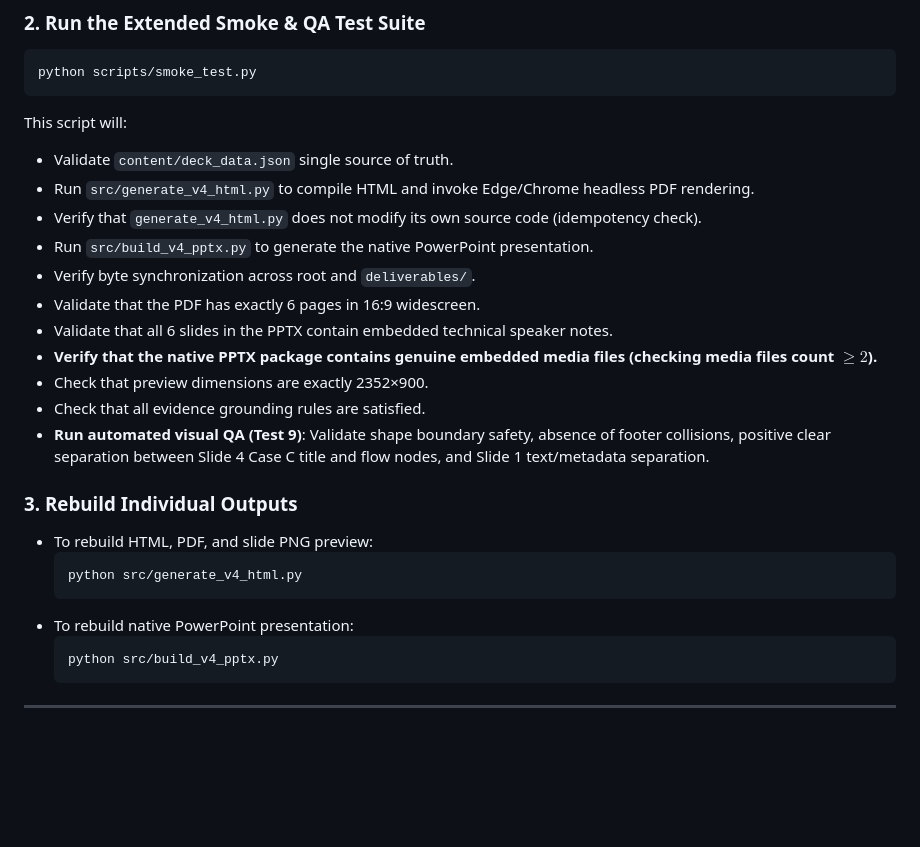
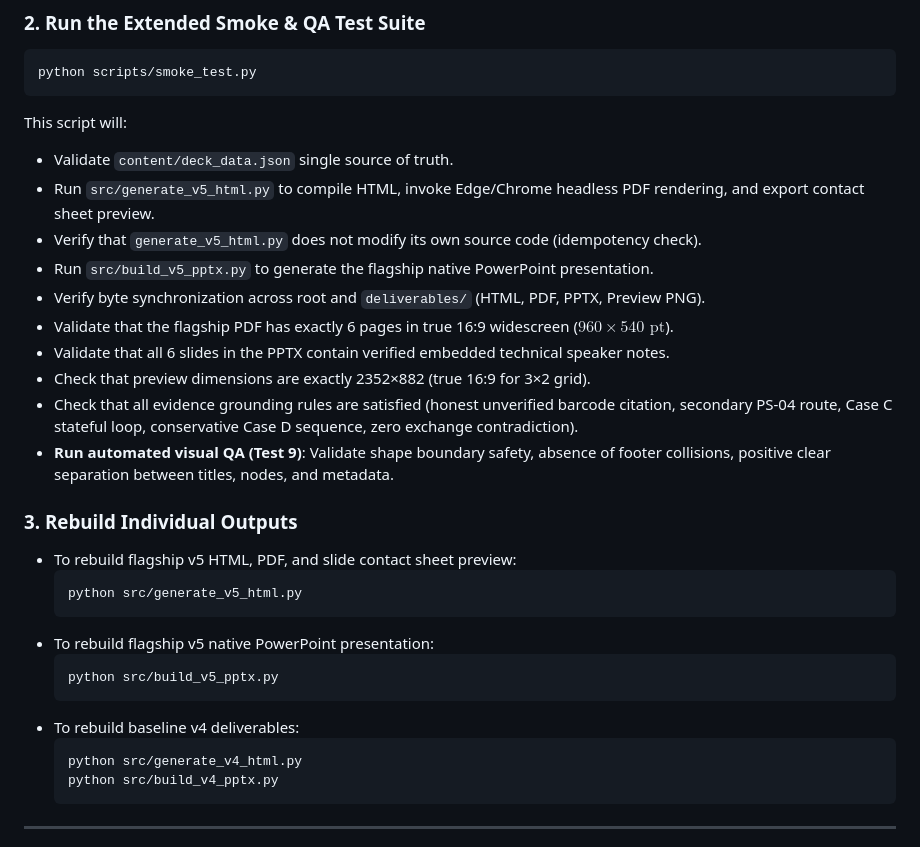
Before and after one commit to lenamkhanhh/hack4hack, a Markdown page: README.md, the part around the change printed below. GitHub-like rendering; blank space fills up the shorter version.

````diff
--- a/README.md
+++ b/README.md
@@ -198,24 +204,28 @@ python scripts/smoke_test.py
 ```
 This script will:
 - Validate `content/deck_data.json` single source of truth.
-- Run `src/generate_v4_html.py` to compile HTML and invoke Edge/Chrome headless PDF rendering.
-- Verify that `generate_v4_html.py` does not modify its own source code (idempotency check).
-- Run `src/build_v4_pptx.py` to generate the native PowerPoint presentation.
-- Verify byte synchronization across root and `deliverables/`.
-- Validate that the PDF has exactly 6 pages in 16:9 widescreen.
-- Validate that all 6 slides in the PPTX contain embedded technical speaker notes.
-- **Verify that the native PPTX package contains genuine embedded media files (checking media files count $\ge 2$).**
-- Check that preview dimensions are exactly 2352×900.
-- Check that all evidence grounding rules are satisfied.
-- **Run automated visual QA (Test 9)**: Validate shape boundary safety, absence of footer collisions, positive clear separation between Slide 4 Case C title and flow nodes, and Slide 1 text/metadata separation.
+- Run `src/generate_v5_html.py` to compile HTML, invoke Edge/Chrome headless PDF rendering, and export contact sheet preview.
+- Verify that `generate_v5_html.py` does not modify its own source code (idempotency check).
+- Run `src/build_v5_pptx.py` to generate the flagship native PowerPoint presentation.
+- Verify byte synchronization across root and `deliverables/` (HTML, PDF, PPTX, Preview PNG).
+- Validate that the flagship PDF has exactly 6 pages in true 16:9 widescreen ($960 \times 540\text{ pt}$).
+- Validate that all 6 slides in the PPTX contain verified embedded technical speaker notes.
+- Check that preview dimensions are exactly 2352×882 (true 16:9 for 3×2 grid).
+- Check that all evidence grounding rules are satisfied (honest unverified barcode citation, secondary PS-04 route, Case C stateful loop, conservative Case D sequence, zero exchange contradiction).
+- **Run automated visual QA (Test 9)**: Validate shape boundary safety, absence of footer collisions, positive clear separation between titles, nodes, and metadata.
 
 ### 3. Rebuild Individual Outputs
-- To rebuild HTML, PDF, and slide PNG preview:
+- To rebuild flagship v5 HTML, PDF, and slide contact sheet preview:
+  ```bash
+  python src/generate_v5_html.py
+  ```
+- To rebuild flagship v5 native PowerPoint presentation:
+  ```bash
+  python src/build_v5_pptx.py
+  ```
+- To rebuild baseline v4 deliverables:
   ```bash
   python src/generate_v4_html.py
-  ```
-- To rebuild native PowerPoint presentation:
-  ```bash
   python src/build_v4_pptx.py
   ```
 
````
Also changed, not shown: other parts of README.md (+21 -15 lines), ReturnLens_v5_preview.png, deliverables/ReturnLens_v5_preview.png, 11 other files.
